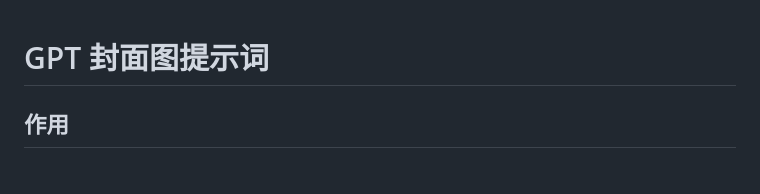
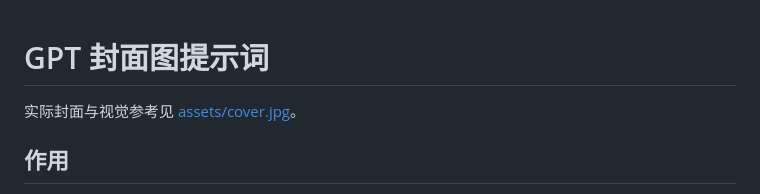
Before and after one commit to gxgleo67/topology-skill, a Markdown page: docs/cover-image-prompt.md, the part around the change. Rendered like a GitHub page.

```diff
--- a/docs/cover-image-prompt.md
+++ b/docs/cover-image-prompt.md
@@ -1,4 +1,6 @@
 # GPT 封面图提示词
+
+实际封面与视觉参考见 [assets/cover.jpg](../assets/cover.jpg)。
 
 ## 作用
 
```
Also changed, not shown: README.md (+2 -0 lines), SKILL.md (+4 -0 lines), assets/cover.jpg (added).
